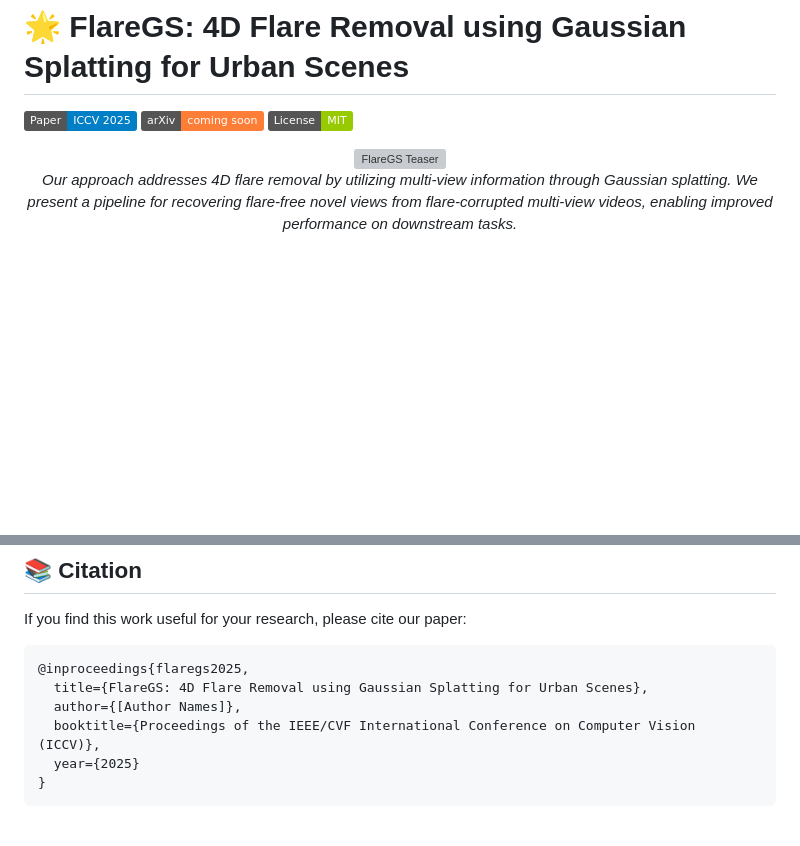
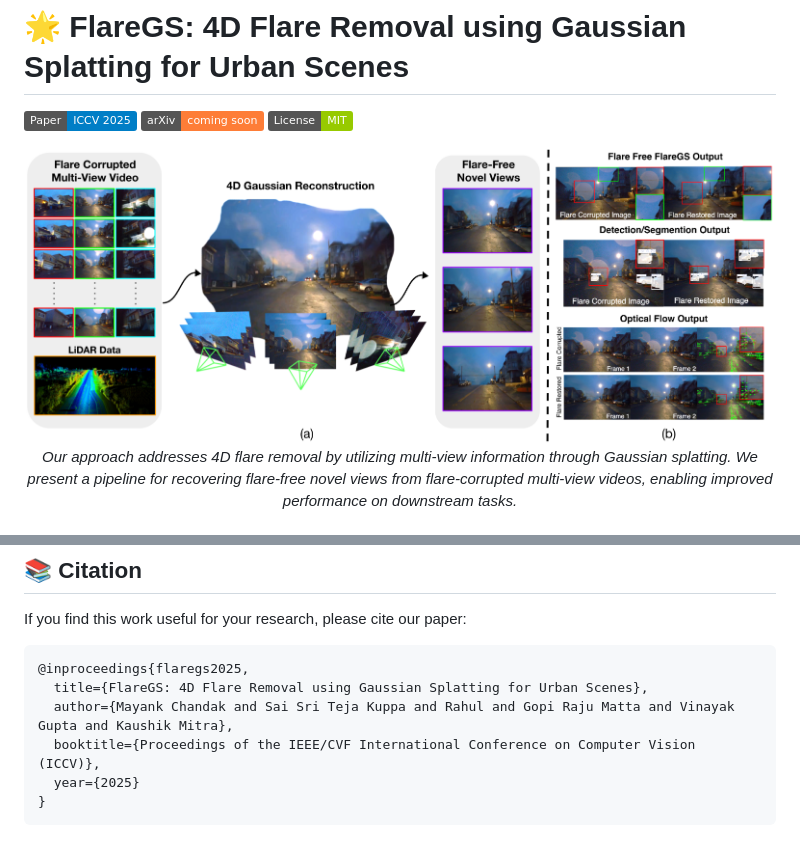
Before and after one commit to saisriteja/FlareGSWebPage, a Markdown page: README.md, 2 parts joined by grey strips. Drawn GitHub-style; pictures changed too: ICCV2025-Author-Kit-Feb/images/abstract_new.png (added); badges without logos; blank space fills up the shorter version; grey boxes are pictures that could not be loaded.

````diff
--- a/README.md
+++ b/README.md
@@ -5,7 +5,7 @@
 [![License](https://img.shields.io/badge/License-MIT-green.svg)](LICENSE)
 
 <div align="center">
-  <img src="ICCV2025-Author-Kit-Feb/images/Qualitative_results.png" width="800px" alt="FlareGS Teaser">
+  <img src="ICCV2025-Author-Kit-Feb/images/abstract_new.png" width="800px" alt="FlareGS Teaser">
   <p><em>Our approach addresses 4D flare removal by utilizing multi-view information through Gaussian splatting. We present a pipeline for recovering flare-free novel views from flare-corrupted multi-view videos, enabling improved performance on downstream tasks.</em></p>
 </div>
 
@@ -83,7 +83,7 @@ If you find this work useful for your research, please cite our paper:
 ```bibtex
 @inproceedings{flaregs2025,
   title={FlareGS: 4D Flare Removal using Gaussian Splatting for Urban Scenes},
-  author={[Author Names]},
+  author={Mayank Chandak and Sai Sri Teja Kuppa and Rahul and Gopi Raju Matta and Vinayak Gupta and Kaushik Mitra},
   booktitle={Proceedings of the IEEE/CVF International Conference on Computer Vision (ICCV)},
   year={2025}
 }
````
Also changed, not shown: 2 other files.
